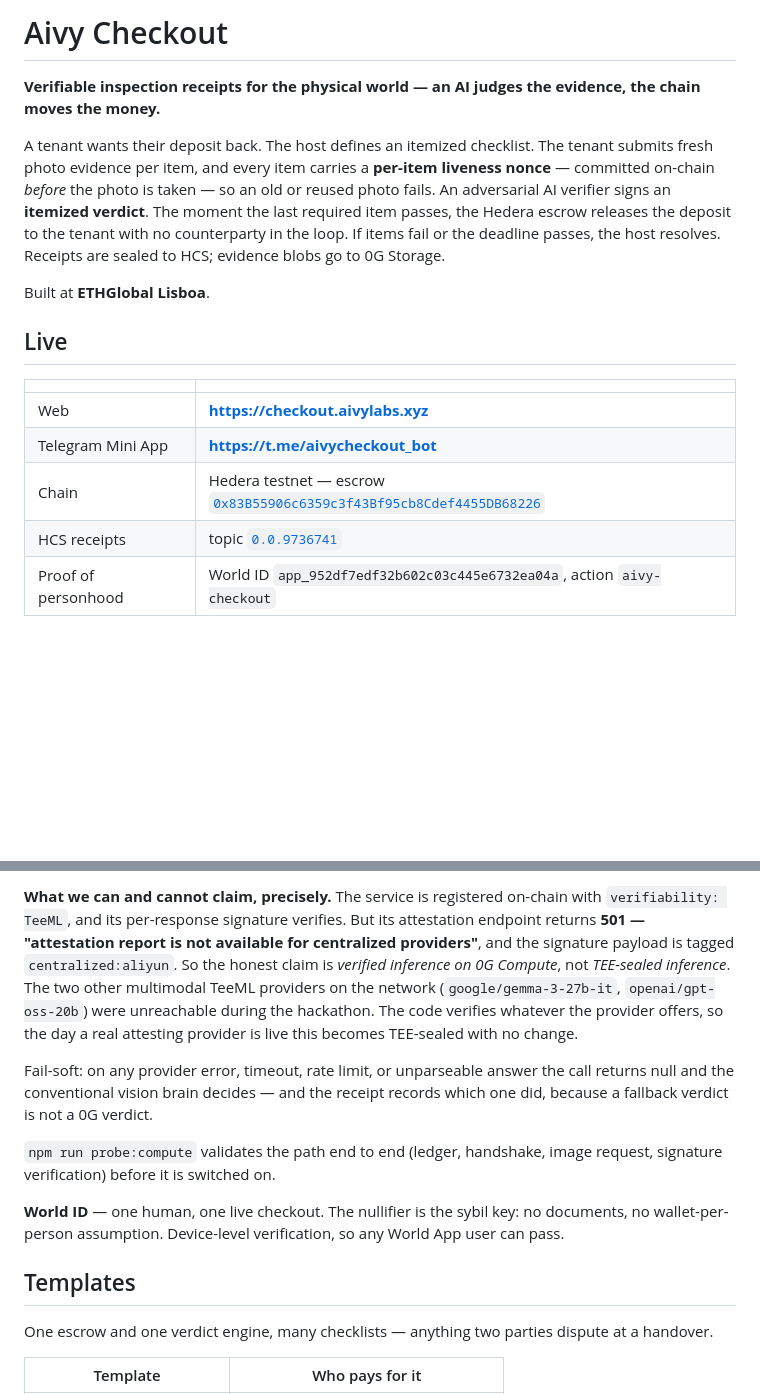
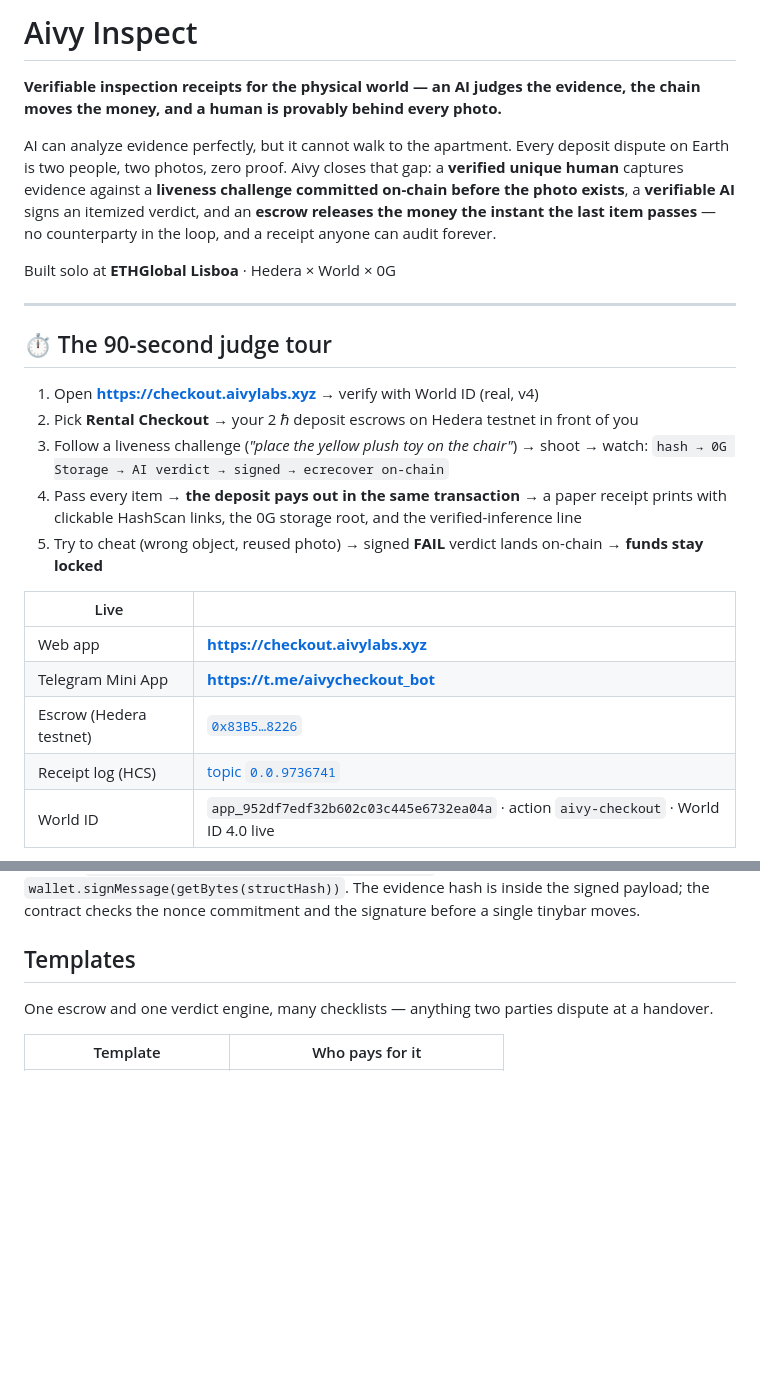
Before and after one commit to jmgomezl/aivy-checkout, a Markdown page: README.md, 2 parts joined by grey strips. Rendered like a GitHub page; blank space fills up the shorter version.

```diff
--- a/README.md
+++ b/README.md
@@ -1,24 +1,31 @@
-# Aivy Checkout
+# Aivy Inspect
 
-**Verifiable inspection receipts for the physical world — an AI judges the evidence, the chain moves the money.**
+**Verifiable inspection receipts for the physical world — an AI judges the evidence, the chain moves the money, and a human is provably behind every photo.**
 
-A tenant wants their deposit back. The host defines an itemized checklist. The tenant
-submits fresh photo evidence per item, and every item carries a **per-item liveness
-nonce** — committed on-chain *before* the photo is taken — so an old or reused photo
-fails. An adversarial AI verifier signs an **itemized verdict**. The moment the last
-required item passes, the Hedera escrow releases the deposit to the tenant with no
-counterparty in the loop. If items fail or the deadline passes, the host resolves.
-Receipts are sealed to HCS; evidence blobs go to 0G Storage.
+AI can analyze evidence perfectly, but it cannot walk to the apartment. Every deposit
+dispute on Earth is two people, two photos, zero proof. Aivy closes that gap: a
+**verified unique human** captures evidence against a **liveness challenge committed
+on-chain before the photo exists**, a **verifiable AI** signs an itemized verdict, and
+an **escrow releases the money the instant the last item passes** — no counterparty in
+the loop, and a receipt anyone can audit forever.
 
-Built at **ETHGlobal Lisboa**.
+Built solo at **ETHGlobal Lisboa** · Hedera × World × 0G
 
-## Live
+---
 
-| | |
+## ⏱ The 90-second judge tour
+
+1. Open **https://checkout.aivylabs.xyz** → verify with World ID (real, v4)
+2. Pick **Rental Checkout** → your 2 ℏ deposit escrows on Hedera testnet in front of you
+3. Follow a liveness challenge (*"place the yellow plush toy on the chair"*) → shoot → watch: `hash → 0G Storage → AI verdict → signed → ecrecover on-chain`
+4. Pass every item → **the deposit pays out in the same transaction** → a paper receipt prints with clickable HashScan links, the 0G storage root, and the verified-inference line
+5. Try to cheat (wrong object, reused photo) → signed **FAIL** verdict lands on-chain → **funds stay locked**
+
+| Live | |
 |---|---|
-| Web | **https://checkout.aivylabs.xyz** |
+| Web app | **https://checkout.aivylabs.xyz** |
 | Telegram Mini App | **https://t.me/aivycheckout_bot** |
-| Chain | Hedera testnet — escrow [`0x83B55906c6359c3f43Bf95cb8Cdef4455DB68226`](https://hashscan.io/testnet/contract/0x83B55906c6359c3f43Bf95cb8Cdef4455DB68226) |
-| HCS receipts | topic [`0.0.9736741`](https://hashscan.io/testnet/topic/0.0.9736741) |
-| Proof of personhood | World ID `app_952df7edf32b602c03c445e6732ea04a`, action `aivy-checkout` |
+| Escrow (Hedera testnet) | [`0x83B5…8226`](https://hashscan.io/testnet/contract/0x83B55906c6359c3f43Bf95cb8Cdef4455DB68226) |
+| Receipt log (HCS) | [topic `0.0.9736741`](https://hashscan.io/testnet/topic/0.0.9736741) |
+| World ID | `app_952df7edf32b602c03c445e6732ea04a` · action `aivy-checkout` · World ID 4.0 live |
 
@@ -122,23 +249,6 @@ here.
-**What we can and cannot claim, precisely.** The service is registered on-chain with
-`verifiability: TeeML`, and its per-response signature verifies. But its attestation
-endpoint returns **501 — "attestation report is not available for centralized
-providers"**, and the signature payload is tagged `centralized:aliyun`. So the honest
-claim is *verified inference on 0G Compute*, not *TEE-sealed inference*. The two other
-multimodal TeeML providers on the network (`google/gemma-3-27b-it`,
-`openai/gpt-oss-20b`) were unreachable during the hackathon. The code verifies whatever
-the provider offers, so the day a real attesting provider is live this becomes TEE-sealed
-with no change.
-
-Fail-soft: on any provider error, timeout, rate limit, or unparseable answer the call
-returns null and the conventional vision brain decides — and the receipt records which
-one did, because a fallback verdict is not a 0G verdict.
-
-`npm run probe:compute` validates the path end to end (ledger, handshake, image request,
-signature verification) before it is switched on.
-
-**World ID** — one human, one live checkout. The nullifier is the sybil key: no
-documents, no wallet-per-person assumption. Device-level verification, so any World
-App user can pass.
+`wallet.signMessage(getBytes(structHash))`. The evidence hash is inside the signed
+payload; the contract checks the nonce commitment and the signature before a single
+tinybar moves.
 
 ## Templates
 
```
Also changed, not shown: other parts of README.md (+201 -106 lines).
